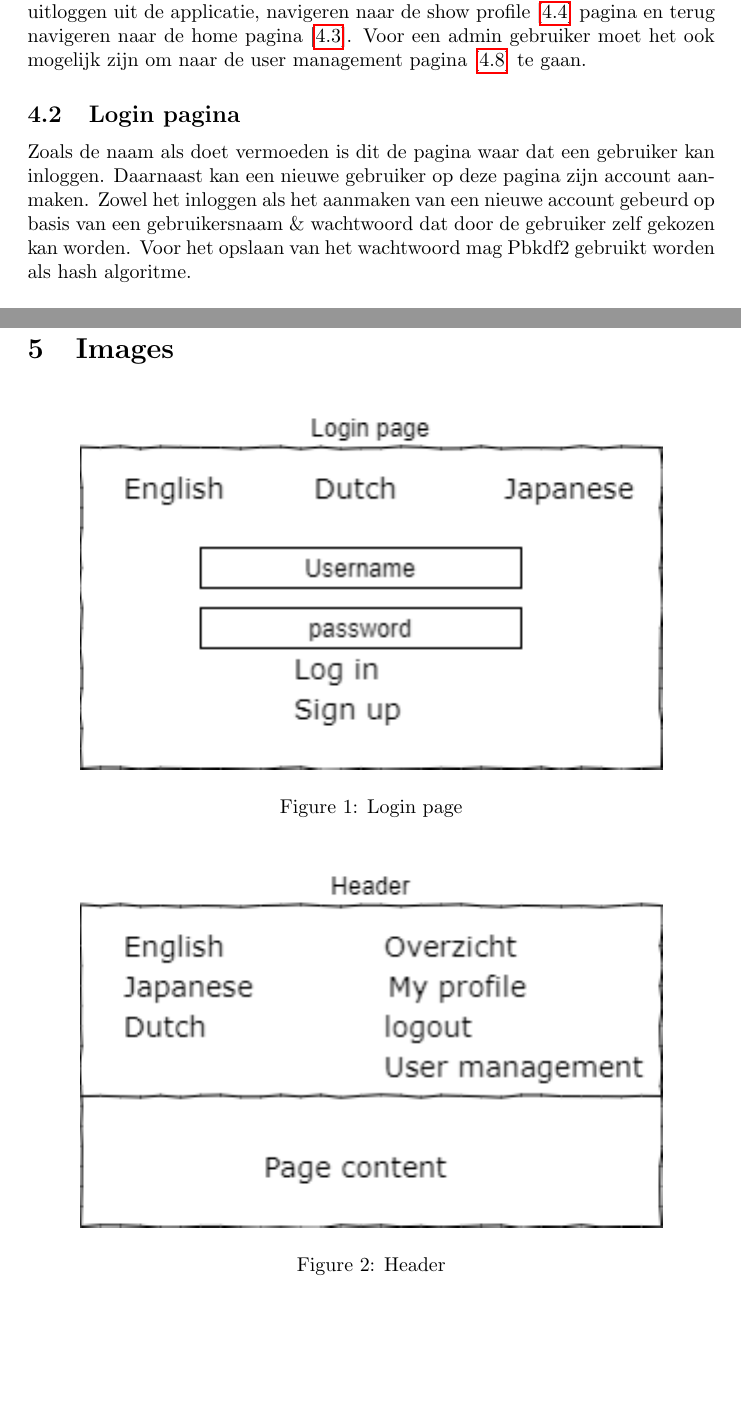
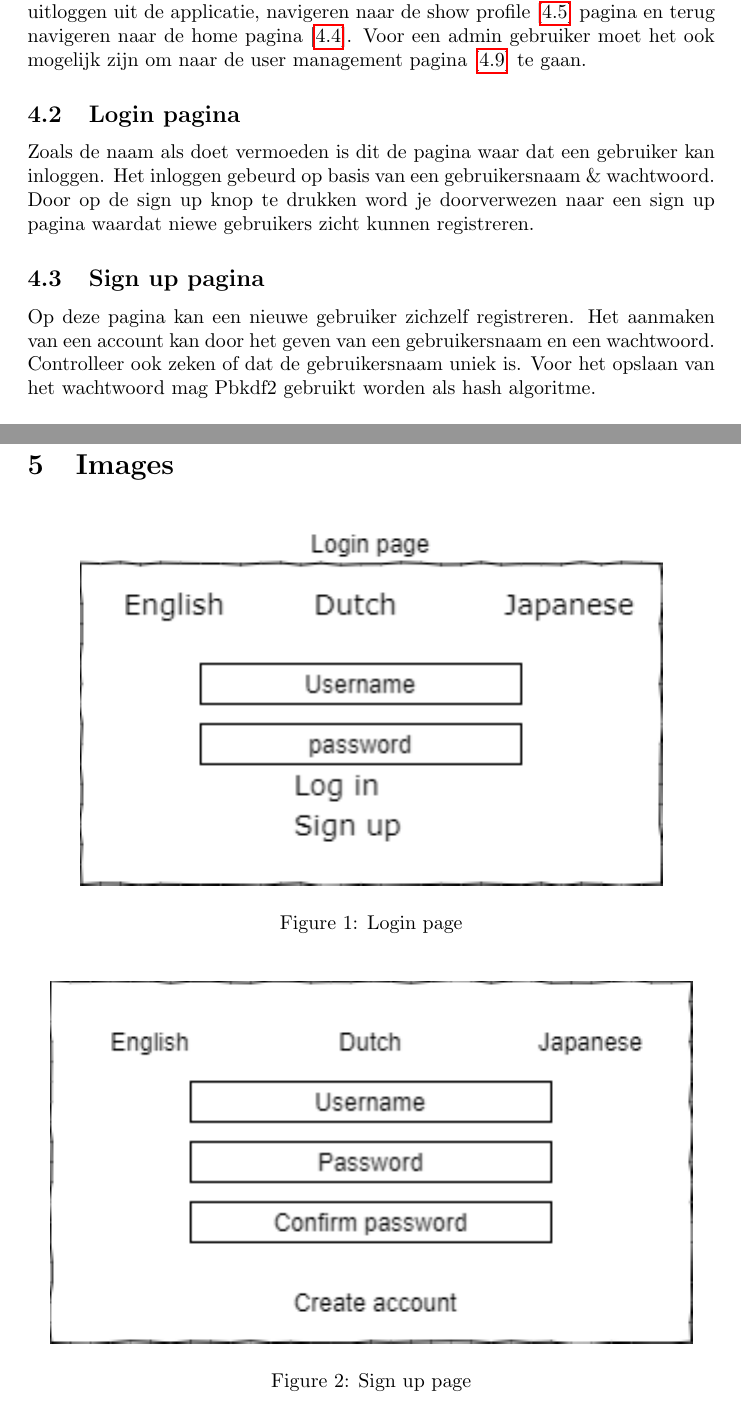
Before and after one commit to ThijsVlaeyen/IP-Major, a LaTeX problem sheet (assignment.tex): two parts of pages 4 and 6 of 10, joined at a grey line, cut so that both start at the same text, the shorter picture padded with empty space. Compiled offline with pdfLaTeX.

Commit message:
sign up updated

```diff
--- a/assignment.tex
+++ b/assignment.tex
@@ -85,7 +85,10 @@ Met uitzondering van de login pagina [\ref{subsect:login_pagina}] en de raw-api
 
 \subsection{Login pagina}
 \label{subsect:login_pagina}
-Zoals de naam als doet vermoeden is dit de pagina waar dat een gebruiker kan inloggen. Daarnaast kan een nieuwe gebruiker op deze pagina zijn account aanmaken. Zowel het inloggen als het aanmaken van een nieuwe account gebeurd op basis van een gebruikersnaam \& wachtwoord dat door de gebruiker zelf gekozen kan worden. Voor het opslaan van het wachtwoord mag Pbkdf2 gebruikt worden als hash algoritme. \\
+Zoals de naam als doet vermoeden is dit de pagina waar dat een gebruiker kan inloggen. Het inloggen gebeurd op basis van een gebruikersnaam \& wachtwoord. Door op de sign up knop te drukken word je doorverwezen naar een sign up pagina waardat niewe gebruikers zicht kunnen registreren.
+
+\subsection{Sign up pagina}
+Op deze pagina kan een nieuwe gebruiker zichzelf registreren. Het aanmaken van een account kan door het geven van een gebruikersnaam en een wachtwoord. Controlleer ook zeken of dat de gebruikersnaam uniek is. Voor het opslaan van het wachtwoord mag Pbkdf2 gebruikt worden als hash algoritme. \\
 
 Authenticatie is d.m.v. JWT, dus geen sessions!
 
@@ -141,6 +144,13 @@ Op deze pagina kan een admin de gebruikersnaam \& wachtwoord van een gebruiker w
     \includegraphics{login_page}
     \caption{Login page}
     \label{fig:login page}
+\end{figure}
+
+\begin{figure}[!h]
+	\centering
+	\includegraphics{createUser}
+	\caption{Sign up page}
+	\label{fig:create user page}
 \end{figure}
 
 \begin{figure}[!h]
```
Also changed, not shown: README.md, assignment.pdf, img/createUser.png (added), 1 other file.
